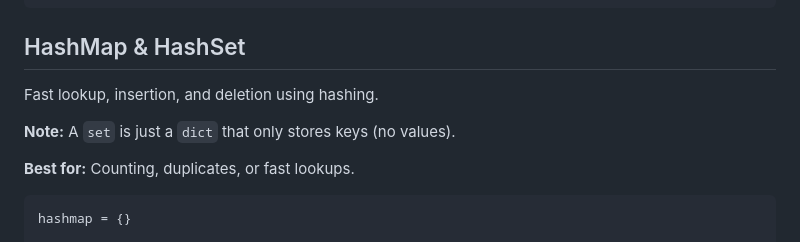
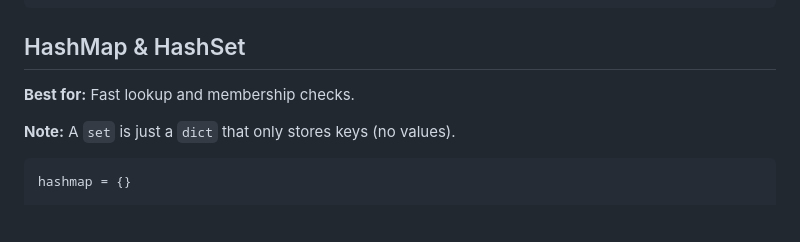
Before and after one commit to Kooroshoo/dsa, a Markdown page: templates.md, the part around the change. GitHub-like rendering; blank space fills up the shorter version.

Commit message:
update hashmap section

````diff
--- a/templates.md
+++ b/templates.md
@@ -75,11 +75,9 @@ for right in range(len(arr)):
 
 ## HashMap & HashSet
 
-Fast lookup, insertion, and deletion using hashing.
+**Best for:** Fast lookup and membership checks.
 
 **Note:** A `set` is just a `dict` that only stores keys (no values).
-
-**Best for:** Counting, duplicates, or fast lookups.
 
 ```python
 hashmap = {}
````
Also changed, not shown: cheatsheet.md (+1 -1 lines).
